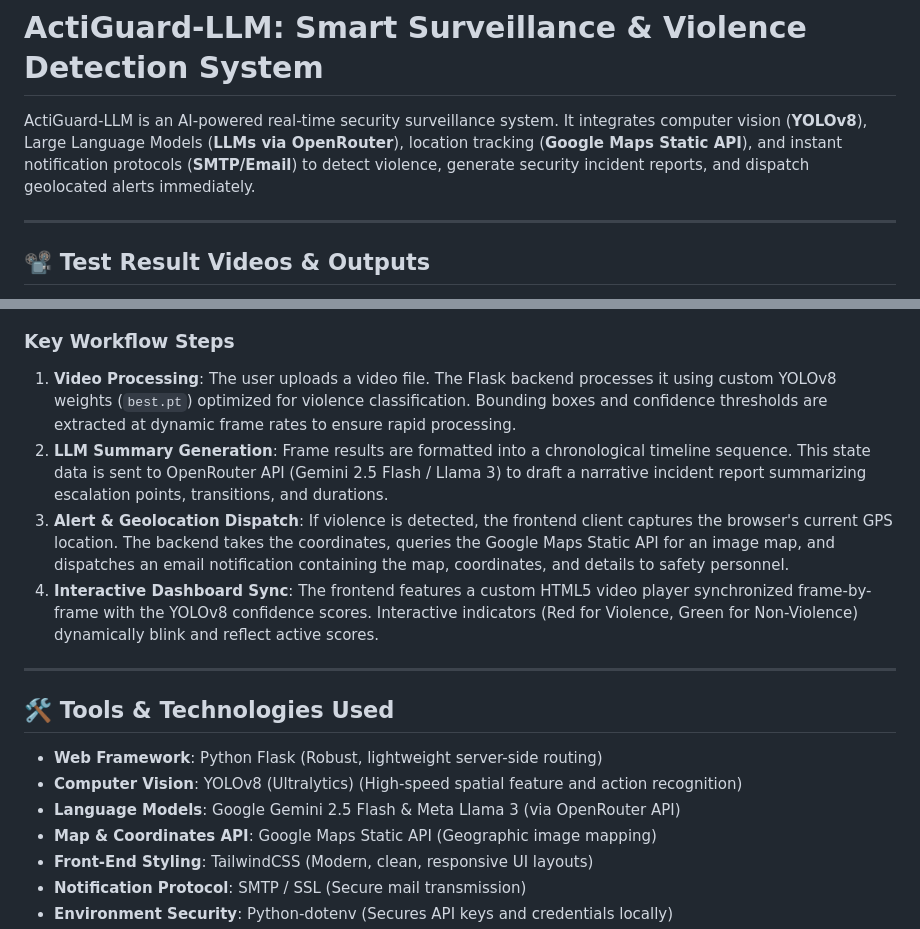
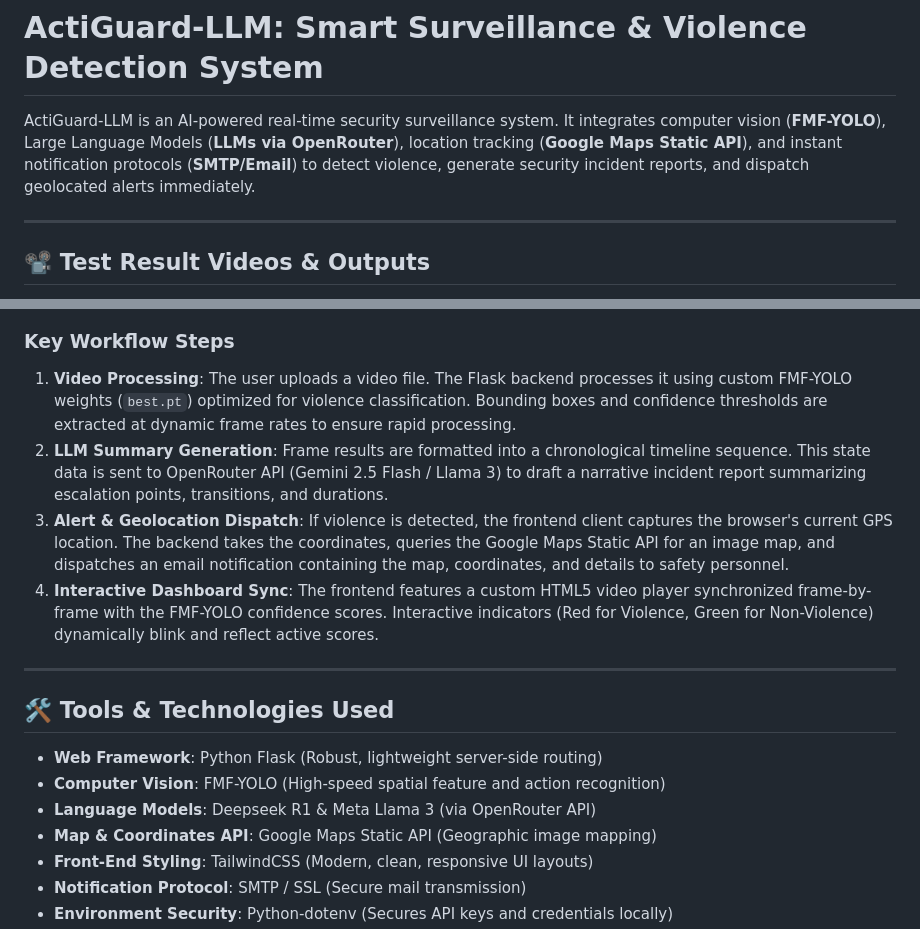
Before and after one commit to rasel1510/Actiguard-LLM, a Markdown page: README.md, 2 parts joined by grey strips. GitHub-like rendering.

Commit message:
updated the details

````diff
--- a/README.md
+++ b/README.md
@@ -1,6 +1,6 @@
 # ActiGuard-LLM: Smart Surveillance & Violence Detection System
 
-ActiGuard-LLM is an AI-powered real-time security surveillance system. It integrates computer vision (**YOLOv8**), Large Language Models (**LLMs via OpenRouter**), location tracking (**Google Maps Static API**), and instant notification protocols (**SMTP/Email**) to detect violence, generate security incident reports, and dispatch geolocated alerts immediately.
+ActiGuard-LLM is an AI-powered real-time security surveillance system. It integrates computer vision (**FMF-YOLO**), Large Language Models (**LLMs via OpenRouter**), location tracking (**Google Maps Static API**), and instant notification protocols (**SMTP/Email**) to detect violence, generate security incident reports, and dispatch geolocated alerts immediately.
 
 ---
 
@@ -35,17 +35,17 @@ flowchart TD
 ```
 
 ### Key Workflow Steps
-1. **Video Processing**: The user uploads a video file. The Flask backend processes it using custom YOLOv8 weights (`best.pt`) optimized for violence classification. Bounding boxes and confidence thresholds are extracted at dynamic frame rates to ensure rapid processing.
+1. **Video Processing**: The user uploads a video file. The Flask backend processes it using custom FMF-YOLO weights (`best.pt`) optimized for violence classification. Bounding boxes and confidence thresholds are extracted at dynamic frame rates to ensure rapid processing.
 2. **LLM Summary Generation**: Frame results are formatted into a chronological timeline sequence. This state data is sent to OpenRouter API (Gemini 2.5 Flash / Llama 3) to draft a narrative incident report summarizing escalation points, transitions, and durations.
 3. **Alert & Geolocation Dispatch**: If violence is detected, the frontend client captures the browser's current GPS location. The backend takes the coordinates, queries the Google Maps Static API for an image map, and dispatches an email notification containing the map, coordinates, and details to safety personnel.
-4. **Interactive Dashboard Sync**: The frontend features a custom HTML5 video player synchronized frame-by-frame with the YOLOv8 confidence scores. Interactive indicators (Red for Violence, Green for Non-Violence) dynamically blink and reflect active scores.
+4. **Interactive Dashboard Sync**: The frontend features a custom HTML5 video player synchronized frame-by-frame with the FMF-YOLO confidence scores. Interactive indicators (Red for Violence, Green for Non-Violence) dynamically blink and reflect active scores.
 
 ---
 
 ## 🛠️ Tools & Technologies Used
 * **Web Framework**: Python Flask (Robust, lightweight server-side routing)
-* **Computer Vision**: YOLOv8 (Ultralytics) (High-speed spatial feature and action recognition)
-* **Language Models**: Google Gemini 2.5 Flash & Meta Llama 3 (via OpenRouter API)
+* **Computer Vision**: FMF-YOLO (High-speed spatial feature and action recognition)
+* **Language Models**: Deepseek R1 & Meta Llama 3 (via OpenRouter API)
 * **Map & Coordinates API**: Google Maps Static API (Geographic image mapping)
 * **Front-End Styling**: TailwindCSS (Modern, clean, responsive UI layouts)
 * **Notification Protocol**: SMTP / SSL (Secure mail transmission)
````
Also changed, not shown: other parts of README.md (+1 -1 lines).
